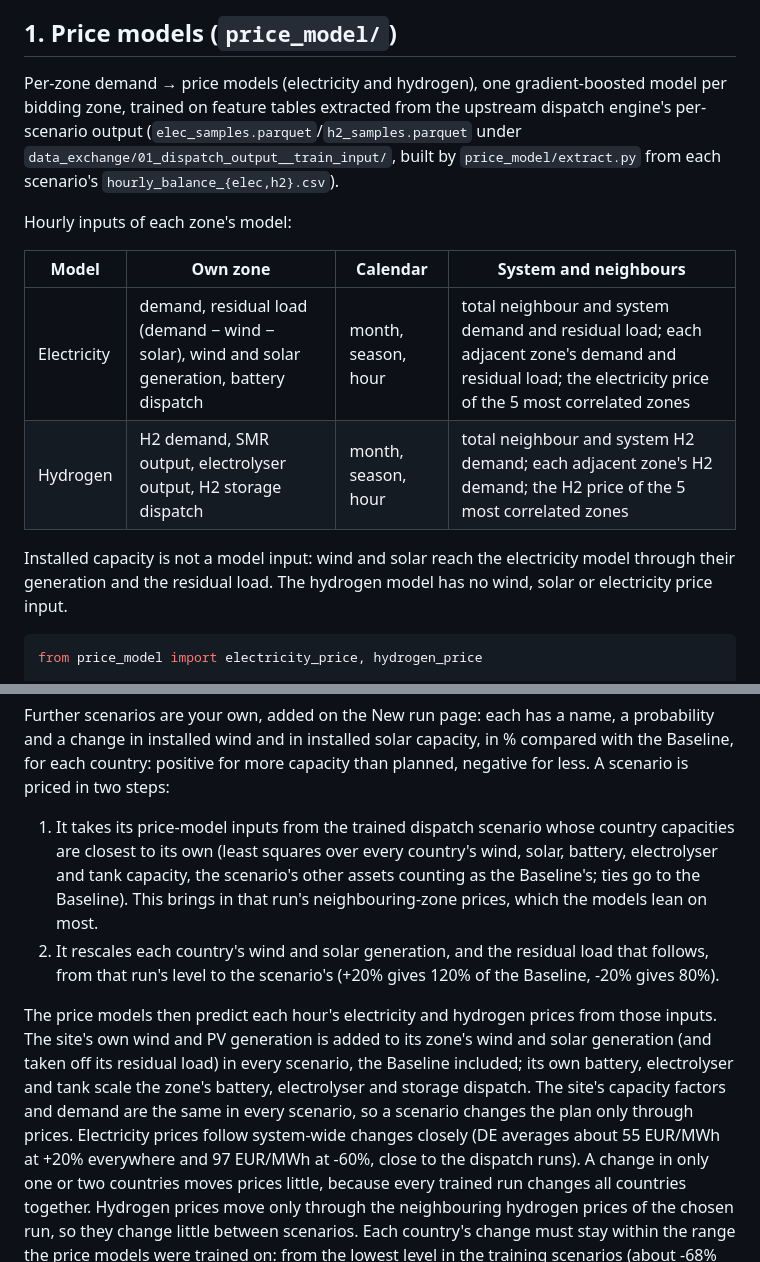
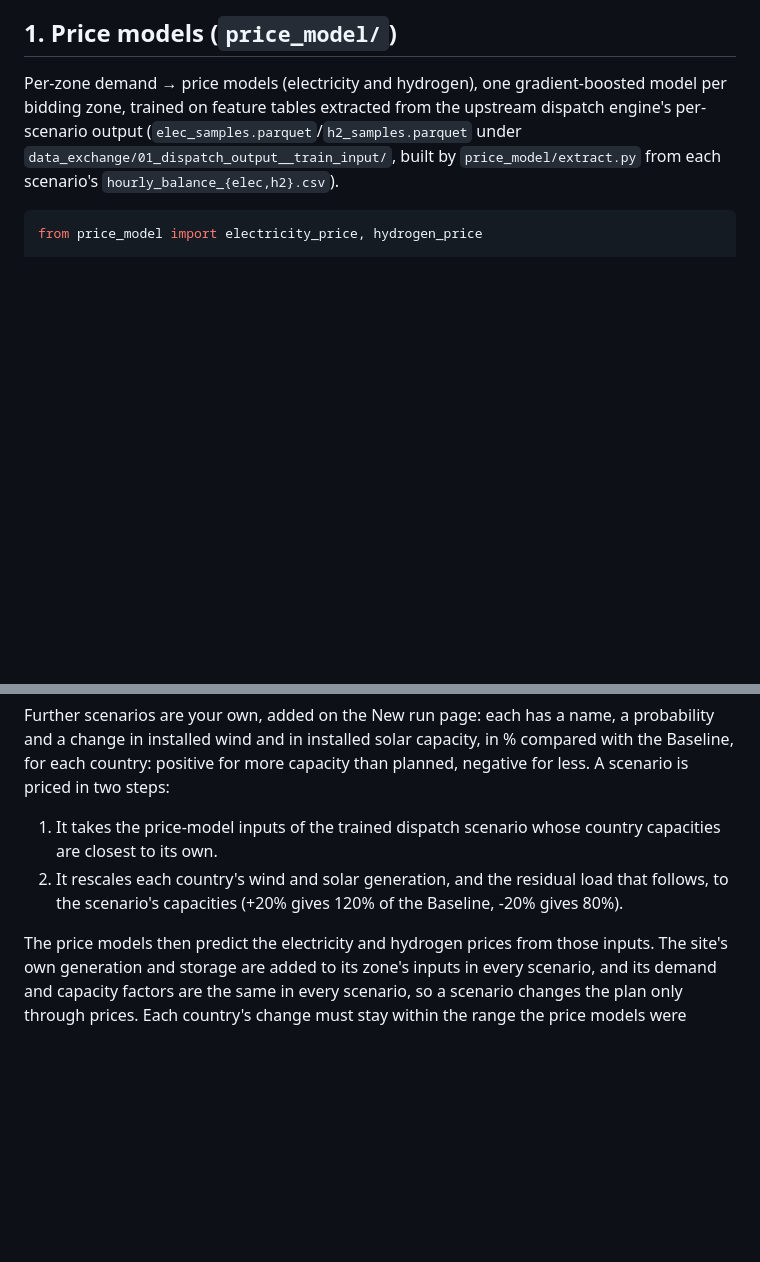
Before and after one commit to Seyed-Amir-Mansouri/Industrial-Site-Investment-Planning, a Markdown page: README.md, 2 parts joined by grey strips. Drawn GitHub-style; blank space fills up the shorter version.

Commit message:
Shorten the scenario pricing description in the README

````diff
--- a/README.md
+++ b/README.md
@@ -15,17 +15,6 @@ model per bidding zone, trained on feature tables extracted from the upstream
 dispatch engine's per-scenario output (`elec_samples.parquet`/`h2_samples.parquet`
 under `data_exchange/01_dispatch_output__train_input/`, built by `price_model/extract.py`
 from each scenario's `hourly_balance_{elec,h2}.csv`).
-
-Hourly inputs of each zone's model:
-
-| Model | Own zone | Calendar | System and neighbours |
-|---|---|---|---|
-| Electricity | demand, residual load (demand − wind − solar), wind and solar generation, battery dispatch | month, season, hour | total neighbour and system demand and residual load; each adjacent zone's demand and residual load; the electricity price of the 5 most correlated zones |
-| Hydrogen | H2 demand, SMR output, electrolyser output, H2 storage dispatch | month, season, hour | total neighbour and system H2 demand; each adjacent zone's H2 demand; the H2 price of the 5 most correlated zones |
-
-Installed capacity is not a model input: wind and solar reach the electricity model through
-their generation and the residual load. The hydrogen model has no wind, solar or electricity
-price input.
 
 ```python
 from price_model import electricity_price, hydrogen_price
@@ -259,24 +248,15 @@ change in installed wind and in installed solar capacity, in % compared with the
 each country: positive for more capacity than planned, negative for less. A scenario is priced
 in two steps:
 
-1. It takes its price-model inputs from the trained dispatch scenario whose country capacities
-   are closest to its own (least squares over every country's wind, solar, battery,
-   electrolyser and tank capacity, the scenario's other assets counting as the Baseline's; ties
-   go to the Baseline). This brings in that run's neighbouring-zone prices, which the models
-   lean on most.
+1. It takes the price-model inputs of the trained dispatch scenario whose country capacities are
+   closest to its own.
 2. It rescales each country's wind and solar generation, and the residual load that follows,
-   from that run's level to the scenario's (+20% gives 120% of the Baseline, -20% gives 80%).
+   to the scenario's capacities (+20% gives 120% of the Baseline, -20% gives 80%).
 
-The price models then predict each hour's electricity and hydrogen prices from those inputs.
-The site's own wind and PV generation is added to its zone's wind and solar generation (and
-taken off its residual load) in every scenario, the Baseline included; its own battery,
-electrolyser and tank scale the zone's battery, electrolyser and storage dispatch. The site's
-capacity factors and demand are the same in every scenario, so a scenario changes the plan only
-through prices. Electricity prices follow system-wide changes closely (DE averages about
-55 EUR/MWh at +20% everywhere and 97 EUR/MWh at -60%, close to the dispatch runs). A change in
-only one or two countries moves prices little, because every trained run changes all countries
-together. Hydrogen prices move only through the neighbouring hydrogen prices of the chosen run,
-so they change little between scenarios. Each country's change must stay within the range
+The price models then predict the electricity and hydrogen prices from those inputs. The site's
+own generation and storage are added to its zone's inputs in every scenario, and its demand and
+capacity factors are the same in every scenario, so a scenario changes the plan only through
+prices. Each country's change must stay within the range
 the price models were trained on: from the lowest level in the training scenarios (about -68% to
 -80% depending on the country) up to 130% of the Baseline's capacity (+30%). The New run page
 shows that range under every box; it is read from the training samples (`elec_samples.parquet`). The web app passes them to the planner in the run's scenario overrides file
````
